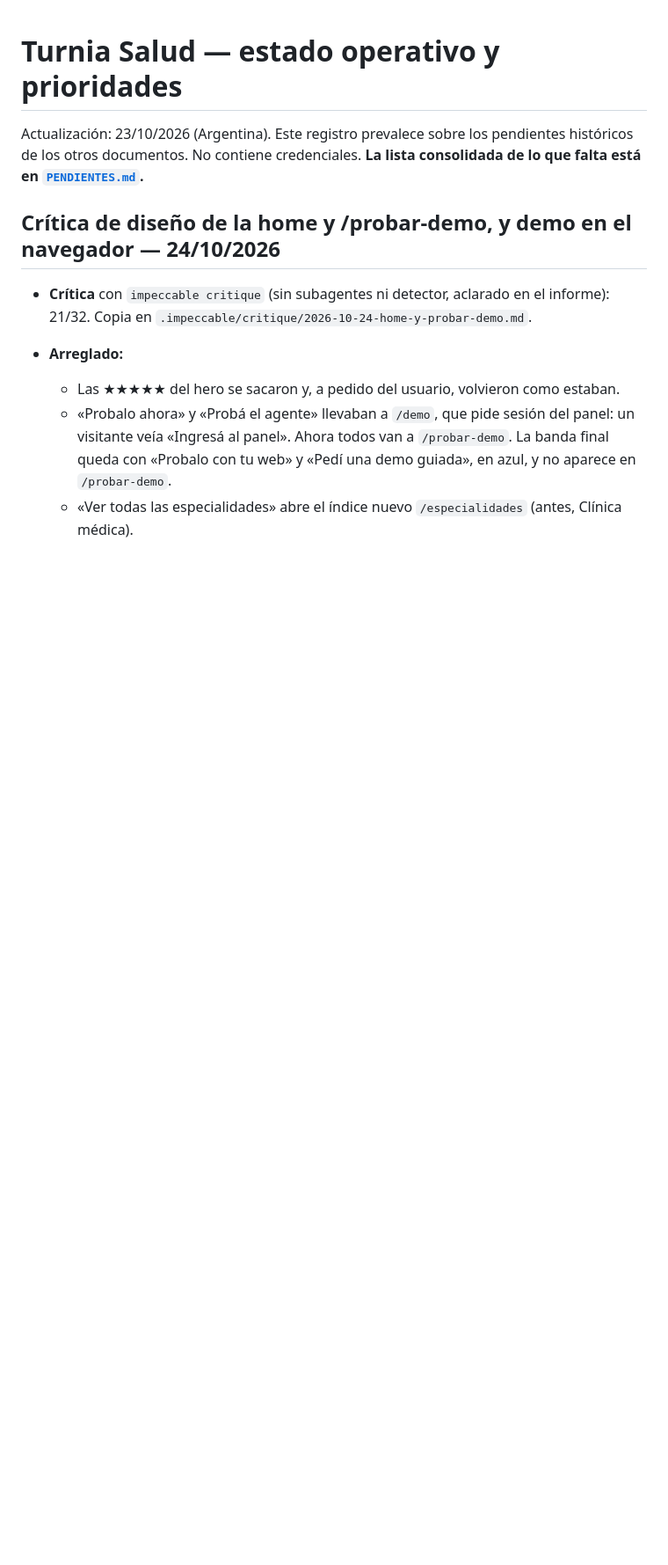
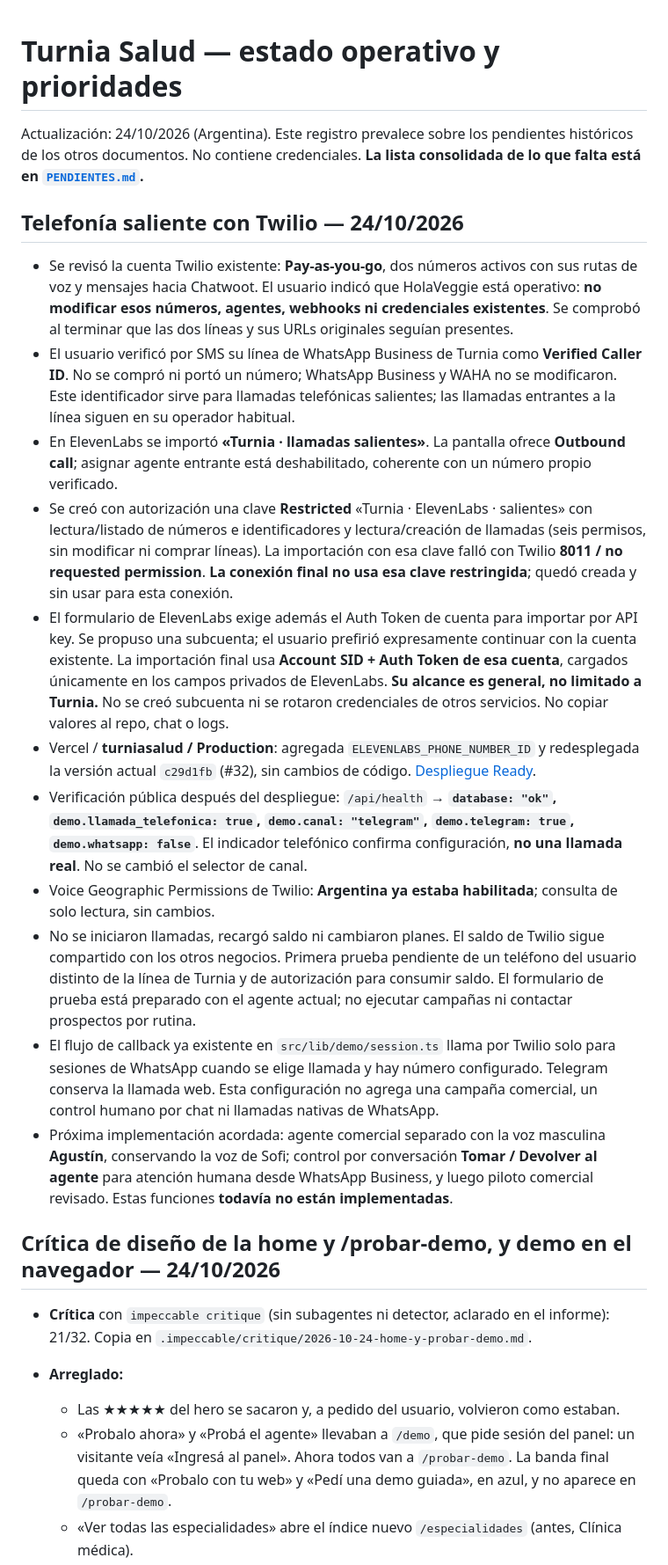
Before and after one commit to axellaban/turniasalud, a Markdown page: ESTADO_Y_PRIORIDADES.md, the part around the change. Shown at 88% size. Rendered like a GitHub page; blank space fills up the shorter version.

Commit message:
docs: registrar configuración de Twilio saliente para Turnia

```diff
--- a/ESTADO_Y_PRIORIDADES.md
+++ b/ESTADO_Y_PRIORIDADES.md
@@ -1,6 +1,20 @@
 # Turnia Salud — estado operativo y prioridades
 
-Actualización: 23/10/2026 (Argentina). Este registro prevalece sobre los pendientes históricos de los otros documentos. No contiene credenciales. **La lista consolidada de lo que falta está en [`PENDIENTES.md`](PENDIENTES.md).**
+Actualización: 24/10/2026 (Argentina). Este registro prevalece sobre los pendientes históricos de los otros documentos. No contiene credenciales. **La lista consolidada de lo que falta está en [`PENDIENTES.md`](PENDIENTES.md).**
+
+## Telefonía saliente con Twilio — 24/10/2026
+
+- Se revisó la cuenta Twilio existente: **Pay-as-you-go**, dos números activos con sus rutas de voz y mensajes hacia Chatwoot. El usuario indicó que HolaVeggie está operativo: **no modificar esos números, agentes, webhooks ni credenciales existentes**. Se comprobó al terminar que las dos líneas y sus URLs originales seguían presentes.
+- El usuario verificó por SMS su línea de WhatsApp Business de Turnia como **Verified Caller ID**. No se compró ni portó un número; WhatsApp Business y WAHA no se modificaron. Este identificador sirve para llamadas telefónicas salientes; las llamadas entrantes a la línea siguen en su operador habitual.
+- En ElevenLabs se importó **«Turnia · llamadas salientes»**. La pantalla ofrece **Outbound call**; asignar agente entrante está deshabilitado, coherente con un número propio verificado.
+- Se creó con autorización una clave **Restricted** «Turnia · ElevenLabs · salientes» con lectura/listado de números e identificadores y lectura/creación de llamadas (seis permisos, sin modificar ni comprar líneas). La importación con esa clave falló con Twilio **8011 / no requested permission**. **La conexión final no usa esa clave restringida**; quedó creada y sin usar para esta conexión.
+- El formulario de ElevenLabs exige además el Auth Token de cuenta para importar por API key. Se propuso una subcuenta; el usuario prefirió expresamente continuar con la cuenta existente. La importación final usa **Account SID + Auth Token de esa cuenta**, cargados únicamente en los campos privados de ElevenLabs. **Su alcance es general, no limitado a Turnia.** No se creó subcuenta ni se rotaron credenciales de otros servicios. No copiar valores al repo, chat o logs.
+- Vercel / **turniasalud / Production**: agregada `ELEVENLABS_PHONE_NUMBER_ID` y redesplegada la versión actual `c29d1fb` (#32), sin cambios de código. [Despliegue Ready](https://vercel.com/labans-projects-c5c64fdc/turniasalud/98HS96po4c6Fg5PcYvuDhp1NTHQ6).
+- Verificación pública después del despliegue: `/api/health` → **`database: "ok"`, `demo.llamada_telefonica: true`, `demo.canal: "telegram"`, `demo.telegram: true`, `demo.whatsapp: false`**. El indicador telefónico confirma configuración, **no una llamada real**. No se cambió el selector de canal.
+- Voice Geographic Permissions de Twilio: **Argentina ya estaba habilitada**; consulta de solo lectura, sin cambios.
+- No se iniciaron llamadas, recargó saldo ni cambiaron planes. El saldo de Twilio sigue compartido con los otros negocios. Primera prueba pendiente de un teléfono del usuario distinto de la línea de Turnia y de autorización para consumir saldo. El formulario de prueba está preparado con el agente actual; no ejecutar campañas ni contactar prospectos por rutina.
+- El flujo de callback ya existente en `src/lib/demo/session.ts` llama por Twilio solo para sesiones de WhatsApp cuando se elige llamada y hay número configurado. Telegram conserva la llamada web. Esta configuración no agrega una campaña comercial, un control humano por chat ni llamadas nativas de WhatsApp.
+- Próxima implementación acordada: agente comercial separado con la voz masculina **Agustín**, conservando la voz de Sofi; control por conversación **Tomar / Devolver al agente** para atención humana desde WhatsApp Business, y luego piloto comercial revisado. Estas funciones **todavía no están implementadas**.
 
 ## Crítica de diseño de la home y /probar-demo, y demo en el navegador — 24/10/2026
 
```
Also changed, not shown: PENDIENTES.md (+8 -3 lines).
